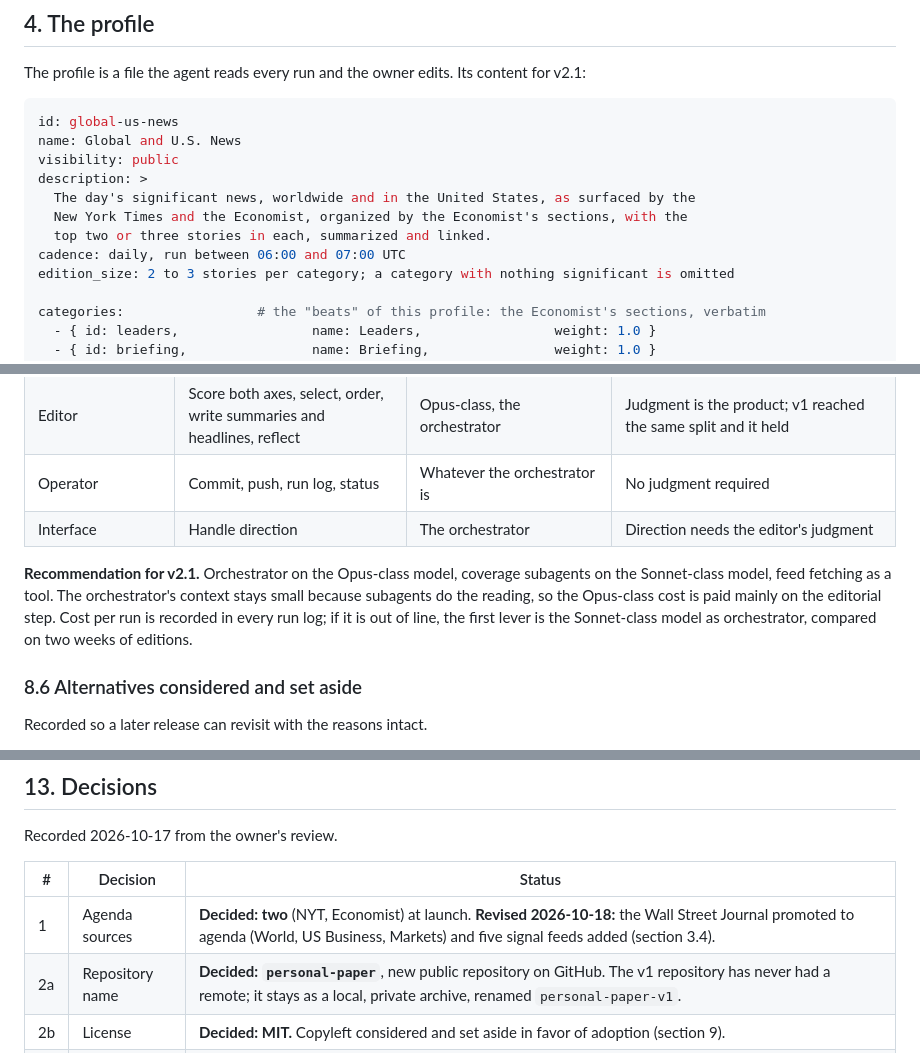
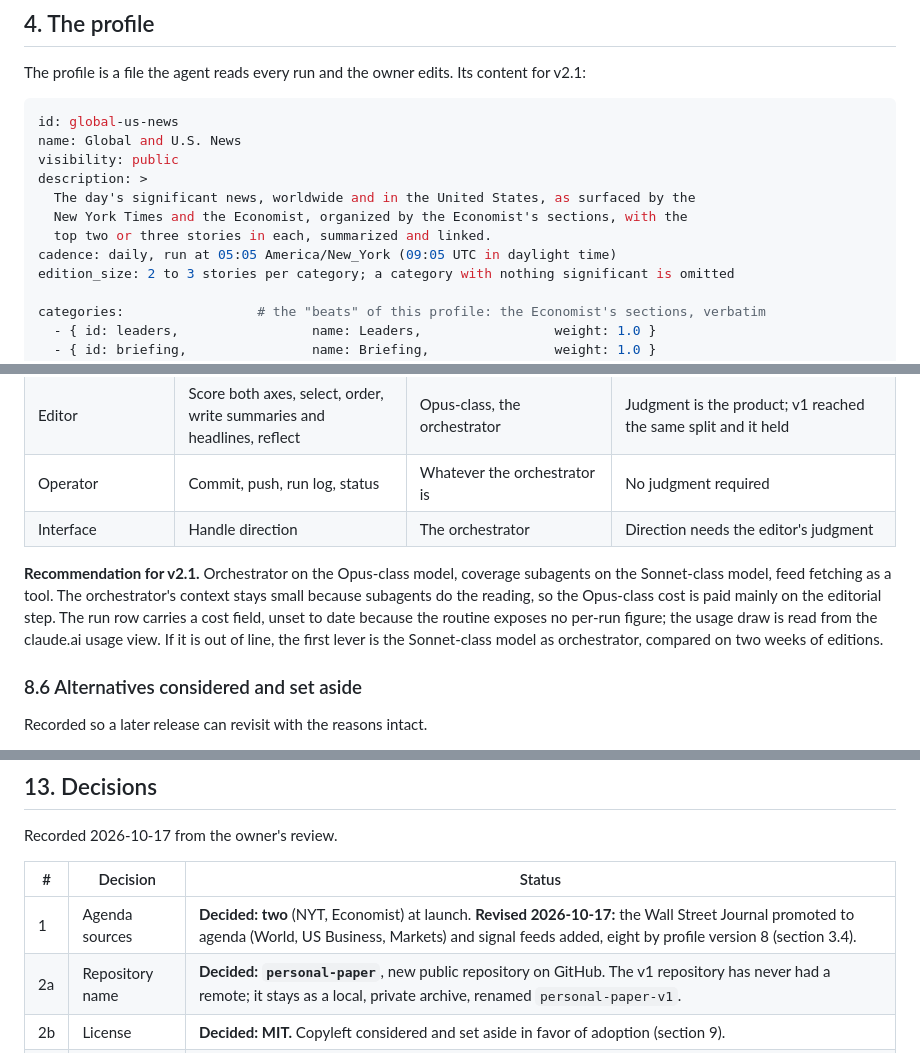
Before and after one commit to ptrcksmth/personal-paper, a Markdown page: docs/prds/v2.1-public-news-profile.md, 3 parts joined by grey strips. GitHub-like rendering.

```diff
--- a/docs/prds/v2.1-public-news-profile.md
+++ b/docs/prds/v2.1-public-news-profile.md
@@ -120,7 +133,7 @@ description: >
   The day's significant news, worldwide and in the United States, as surfaced by the
   New York Times and the Economist, organized by the Economist's sections, with the
   top two or three stories in each, summarized and linked.
-cadence: daily, run between 06:00 and 07:00 UTC
+cadence: daily, run at 05:05 America/New_York (09:05 UTC in daylight time)
 edition_size: 2 to 3 stories per category; a category with nothing significant is omitted
 
 categories:                 # the "beats" of this profile: the Economist's sections, verbatim
@@ -329,7 +342,7 @@ The five roles do not need the same model, and in a Claude Code session they do
 | Operator | Commit, push, run log, status | Whatever the orchestrator is | No judgment required |
 | Interface | Handle direction | The orchestrator | Direction needs the editor's judgment |
 
-**Recommendation for v2.1.** Orchestrator on the Opus-class model, coverage subagents on the Sonnet-class model, feed fetching as a tool. The orchestrator's context stays small because subagents do the reading, so the Opus-class cost is paid mainly on the editorial step. Cost per run is recorded in every run log; if it is out of line, the first lever is the Sonnet-class model as orchestrator, compared on two weeks of editions.
+**Recommendation for v2.1.** Orchestrator on the Opus-class model, coverage subagents on the Sonnet-class model, feed fetching as a tool. The orchestrator's context stays small because subagents do the reading, so the Opus-class cost is paid mainly on the editorial step. The run row carries a cost field, unset to date because the routine exposes no per-run figure; the usage draw is read from the claude.ai usage view. If it is out of line, the first lever is the Sonnet-class model as orchestrator, compared on two weeks of editions.
 
 ### 8.6 Alternatives considered and set aside
 
@@ -402,7 +415,7 @@ Recorded 2026-10-17 from the owner's review.
 
 | # | Decision | Status |
 |---|---|---|
-| 1 | Agenda sources | **Decided: two** (NYT, Economist) at launch. **Revised 2026-10-18:** the Wall Street Journal promoted to agenda (World, US Business, Markets) and five signal feeds added (section 3.4). |
+| 1 | Agenda sources | **Decided: two** (NYT, Economist) at launch. **Revised 2026-10-17:** the Wall Street Journal promoted to agenda (World, US Business, Markets) and signal feeds added, eight by profile version 8 (section 3.4). |
 | 2a | Repository name | **Decided: `personal-paper`**, new public repository on GitHub. The v1 repository has never had a remote; it stays as a local, private archive, renamed `personal-paper-v1`. |
 | 2b | License | **Decided: MIT.** Copyleft considered and set aside in favor of adoption (section 9). |
 | 3 | Edition shape | **Decided 2026-10-17, revised:** the top two or three stories in each of the Economist's twelve section categories, with a three-line *Today* on top. Replaces the earlier ten-to-fifteen-story, six-beat design. Roughly twenty to thirty stories a day. |
```
Also changed, not shown: other parts of docs/prds/v2.1-public-news-profile.md (+29 -16 lines).
